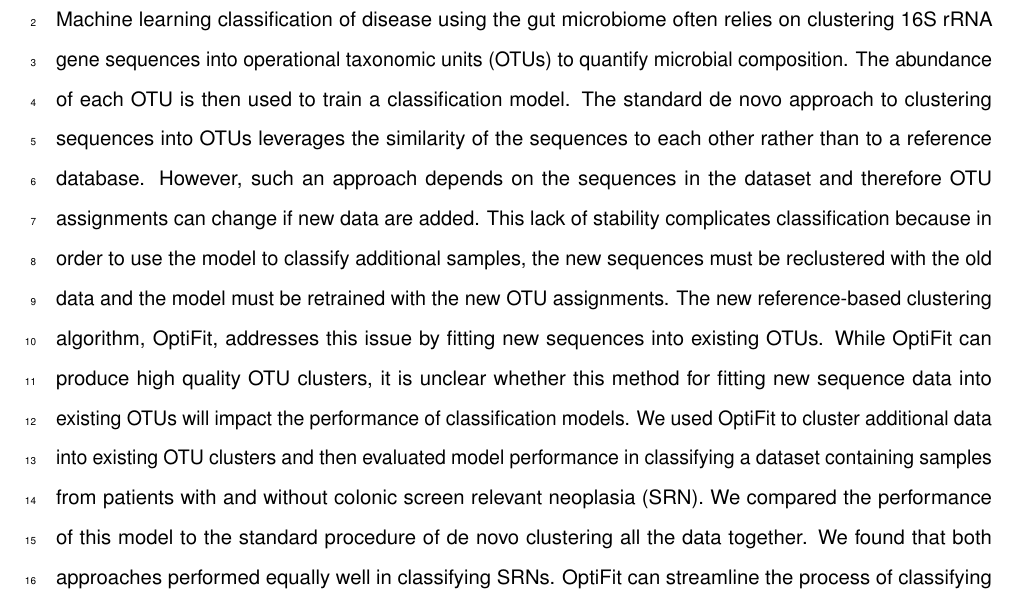
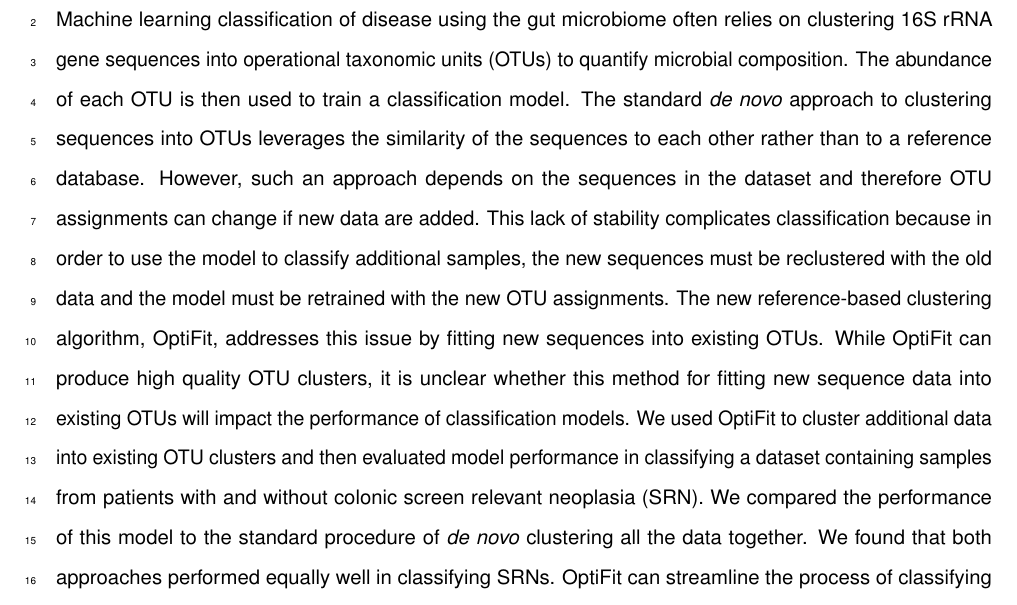
Before and after one commit to BTopcuoglu/OptiFit_GLNE, a LaTeX document (submission/manuscript.tex): part of page 2 of 11, cut so that both start at the same text. Compiled offline with pdfLaTeX.

Commit message:
italicize de novo

```diff
--- a/submission/manuscript.tex
+++ b/submission/manuscript.tex
@@ -146,7 +146,7 @@ Machine learning classification of disease using the gut microbiome
 often relies on clustering 16S rRNA gene sequences into operational
 taxonomic units (OTUs) to quantify microbial composition. The abundance
 of each OTU is then used to train a classification model. The standard
-de novo approach to clustering sequences into OTUs leverages the
+\emph{de novo} approach to clustering sequences into OTUs leverages the
 similarity of the sequences to each other rather than to a reference
 database. However, such an approach depends on the sequences in the
 dataset and therefore OTU assignments can change if new data are added.
@@ -161,11 +161,11 @@ will impact the performance of classification models. We used OptiFit to
 cluster additional data into existing OTU clusters and then evaluated
 model performance in classifying a dataset containing samples from
 patients with and without colonic screen relevant neoplasia (SRN). We
-compared the performance of this model to the standard procedure of de
-novo clustering all the data together. We found that both approaches
-performed equally well in classifying SRNs. OptiFit can streamline the
-process of classifying new samples by avoiding the need to retrain
-models using reclustered sequences.
+compared the performance of this model to the standard procedure of
+\emph{de novo} clustering all the data together. We found that both
+approaches performed equally well in classifying SRNs. OptiFit can
+streamline the process of classifying new samples by avoiding the need
+to retrain models using reclustered sequences.
 
 \hypertarget{importance}{%
 \subsection{Importance}\label{importance}}
```
Also changed, not shown: submission/manuscript.pdf, 1 other file.
